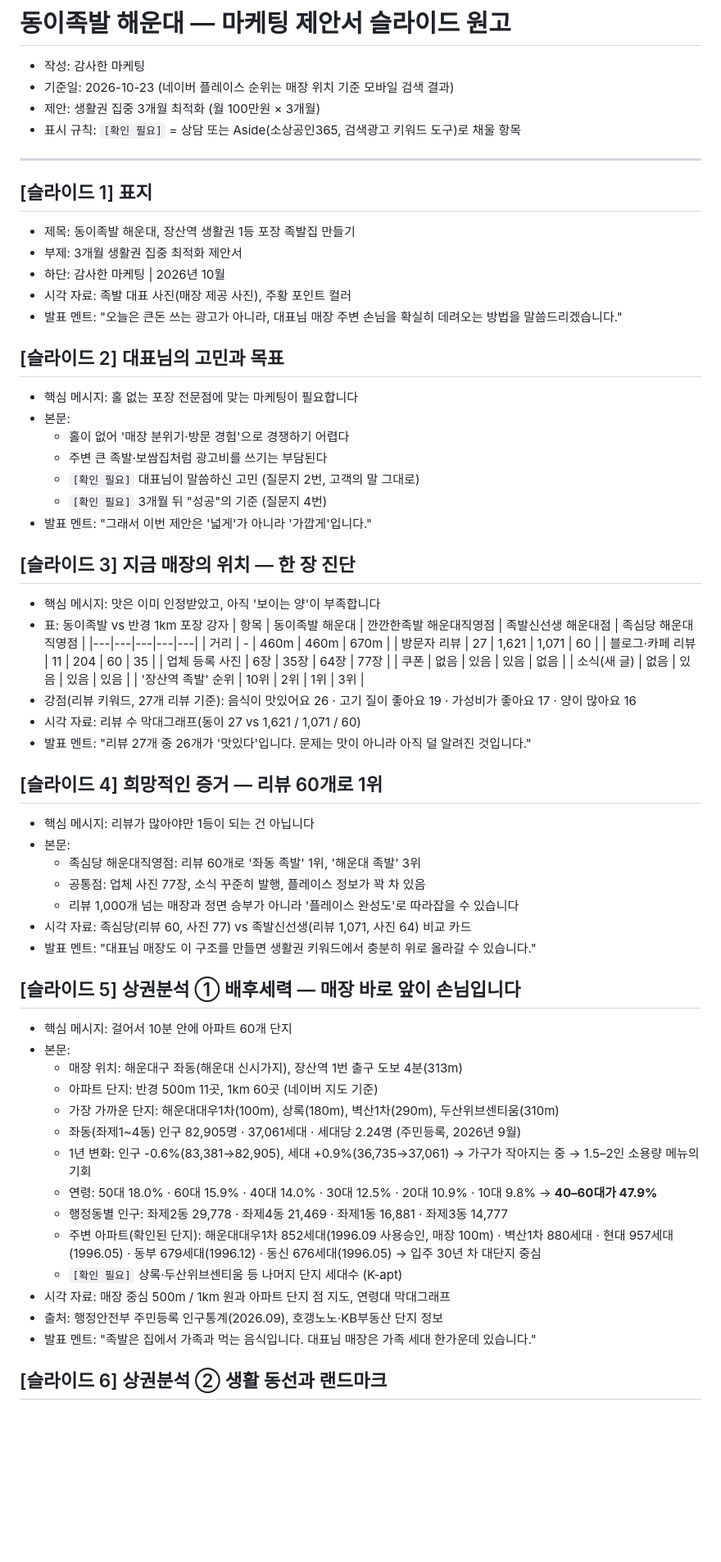
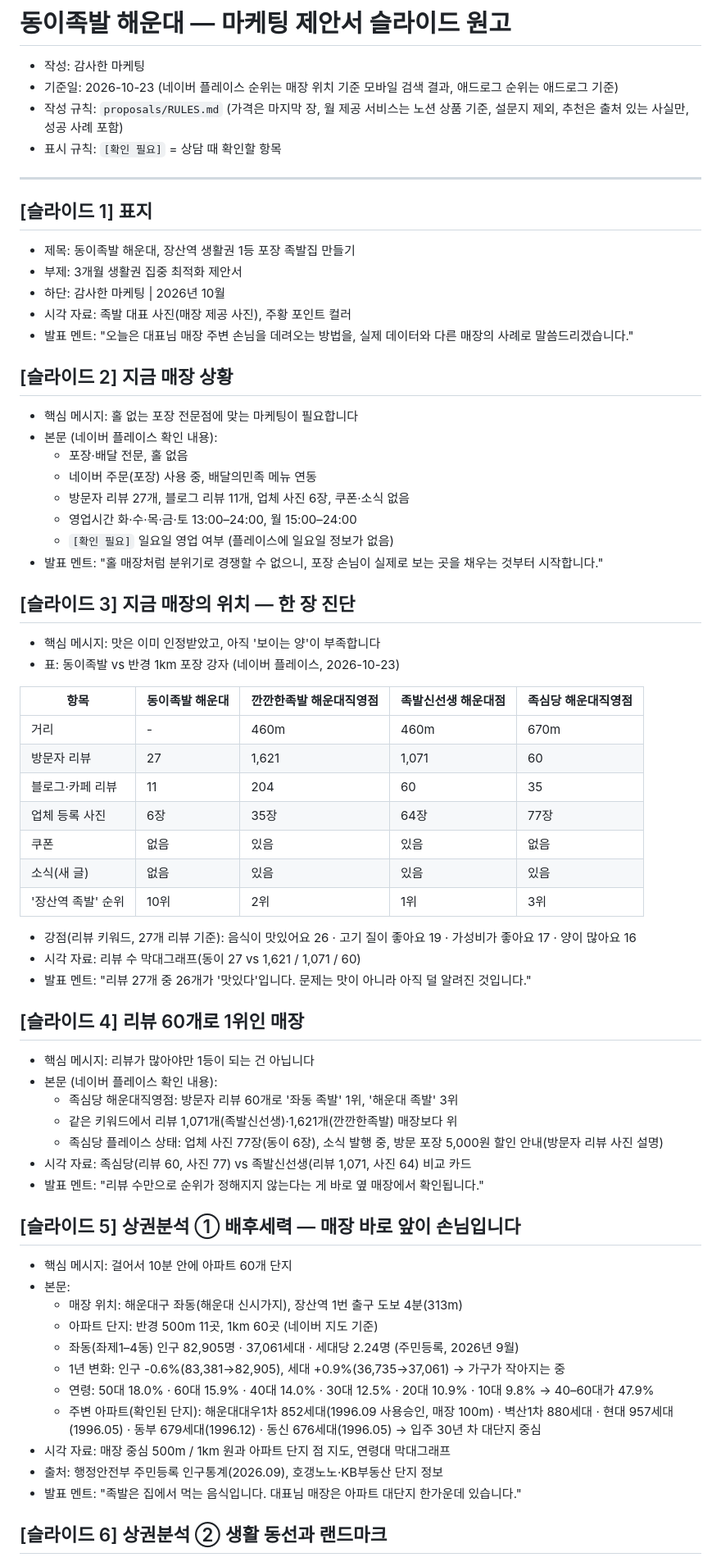
Before and after one commit to jin1899510-lab/1st-thank, a Markdown page: proposals/dongi-jokbal-haeundae/slides.md, the part around one of its changes. Shown at 82% size. GitHub-like rendering; blank space fills up the shorter version.

```diff
--- a/proposals/dongi-jokbal-haeundae/slides.md
+++ b/proposals/dongi-jokbal-haeundae/slides.md
@@ -1,9 +1,9 @@
 # 동이족발 해운대 — 마케팅 제안서 슬라이드 원고
 
 - 작성: 감사한 마케팅
-- 기준일: 2026-10-23 (네이버 플레이스 순위는 매장 위치 기준 모바일 검색 결과)
-- 제안: 생활권 집중 3개월 최적화 (월 100만원 × 3개월)
-- 표시 규칙: `[확인 필요]` = 상담 또는 Aside(소상공인365, 검색광고 키워드 도구)로 채울 항목
+- 기준일: 2026-10-23 (네이버 플레이스 순위는 매장 위치 기준 모바일 검색 결과, 애드로그 순위는 애드로그 기준)
+- 작성 규칙: `proposals/RULES.md` (가격은 마지막 장, 월 제공 서비스는 노션 상품 기준, 설문지 제외, 추천은 출처 있는 사실만, 성공 사례 포함)
+- 표시 규칙: `[확인 필요]` = 상담 때 확인할 항목
 
 ---
 
@@ -12,57 +12,57 @@
 - 부제: 3개월 생활권 집중 최적화 제안서
 - 하단: 감사한 마케팅 | 2026년 10월
 - 시각 자료: 족발 대표 사진(매장 제공 사진), 주황 포인트 컬러
-- 발표 멘트: "오늘은 큰돈 쓰는 광고가 아니라, 대표님 매장 주변 손님을 확실히 데려오는 방법을 말씀드리겠습니다."
+- 발표 멘트: "오늘은 대표님 매장 주변 손님을 데려오는 방법을, 실제 데이터와 다른 매장의 사례로 말씀드리겠습니다."
 
-## [슬라이드 2] 대표님의 고민과 목표
+## [슬라이드 2] 지금 매장 상황
 - 핵심 메시지: 홀 없는 포장 전문점에 맞는 마케팅이 필요합니다
-- 본문:
-  - 홀이 없어 '매장 분위기·방문 경험'으로 경쟁하기 어렵다
-  - 주변 큰 족발·보쌈집처럼 광고비를 쓰기는 부담된다
-  - `[확인 필요]` 대표님이 말씀하신 고민 (질문지 2번, 고객의 말 그대로)
-  - `[확인 필요]` 3개월 뒤 "성공"의 기준 (질문지 4번)
-- 발표 멘트: "그래서 이번 제안은 '넓게'가 아니라 '가깝게'입니다."
+- 본문 (네이버 플레이스 확인 내용):
+  - 포장·배달 전문, 홀 없음
+  - 네이버 주문(포장) 사용 중, 배달의민족 메뉴 연동
+  - 방문자 리뷰 27개, 블로그 리뷰 11개, 업체 사진 6장, 쿠폰·소식 없음
+  - 영업시간 화·수·목·금·토 13:00–24:00, 월 15:00–24:00
+  - `[확인 필요]` 일요일 영업 여부 (플레이스에 일요일 정보가 없음)
+- 발표 멘트: "홀 매장처럼 분위기로 경쟁할 수 없으니, 포장 손님이 실제로 보는 곳을 채우는 것부터 시작합니다."
 
 ## [슬라이드 3] 지금 매장의 위치 — 한 장 진단
 - 핵심 메시지: 맛은 이미 인정받았고, 아직 '보이는 양'이 부족합니다
-- 표: 동이족발 vs 반경 1km 포장 강자
-  | 항목 | 동이족발 해운대 | 깐깐한족발 해운대직영점 | 족발신선생 해운대점 | 족심당 해운대직영점 |
-  |---|---|---|---|---|
-  | 거리 | - | 460m | 460m | 670m |
-  | 방문자 리뷰 | 27 | 1,621 | 1,071 | 60 |
-  | 블로그·카페 리뷰 | 11 | 204 | 60 | 35 |
-  | 업체 등록 사진 | 6장 | 35장 | 64장 | 77장 |
-  | 쿠폰 | 없음 | 있음 | 있음 | 없음 |
-  | 소식(새 글) | 없음 | 있음 | 있음 | 있음 |
-  | '장산역 족발' 순위 | 10위 | 2위 | 1위 | 3위 |
+- 표: 동이족발 vs 반경 1km 포장 강자 (네이버 플레이스, 2026-10-23)
+
+| 항목 | 동이족발 해운대 | 깐깐한족발 해운대직영점 | 족발신선생 해운대점 | 족심당 해운대직영점 |
+|---|---|---|---|---|
+| 거리 | - | 460m | 460m | 670m |
+| 방문자 리뷰 | 27 | 1,621 | 1,071 | 60 |
+| 블로그·카페 리뷰 | 11 | 204 | 60 | 35 |
+| 업체 등록 사진 | 6장 | 35장 | 64장 | 77장 |
+| 쿠폰 | 없음 | 있음 | 있음 | 없음 |
+| 소식(새 글) | 없음 | 있음 | 있음 | 있음 |
+| '장산역 족발' 순위 | 10위 | 2위 | 1위 | 3위 |
+
 - 강점(리뷰 키워드, 27개 리뷰 기준): 음식이 맛있어요 26 · 고기 질이 좋아요 19 · 가성비가 좋아요 17 · 양이 많아요 16
 - 시각 자료: 리뷰 수 막대그래프(동이 27 vs 1,621 / 1,071 / 60)
 - 발표 멘트: "리뷰 27개 중 26개가 '맛있다'입니다. 문제는 맛이 아니라 아직 덜 알려진 것입니다."
 
-## [슬라이드 4] 희망적인 증거 — 리뷰 60개로 1위
+## [슬라이드 4] 리뷰 60개로 1위인 매장
 - 핵심 메시지: 리뷰가 많아야만 1등이 되는 건 아닙니다
-- 본문:
-  - 족심당 해운대직영점: 리뷰 60개로 '좌동 족발' 1위, '해운대 족발' 3위
-  - 공통점: 업체 사진 77장, 소식 꾸준히 발행, 플레이스 정보가 꽉 차 있음
-  - 리뷰 1,000개 넘는 매장과 정면 승부가 아니라 '플레이스 완성도'로 따라잡을 수 있습니다
+- 본문 (네이버 플레이스 확인 내용):
+  - 족심당 해운대직영점: 방문자 리뷰 60개로 '좌동 족발' 1위, '해운대 족발' 3위
+  - 같은 키워드에서 리뷰 1,071개(족발신선생)·1,621개(깐깐한족발) 매장보다 위
+  - 족심당 플레이스 상태: 업체 사진 77장(동이 6장), 소식 발행 중, 방문 포장 5,000원 할인 안내(방문자 리뷰 사진 설명)
 - 시각 자료: 족심당(리뷰 60, 사진 77) vs 족발신선생(리뷰 1,071, 사진 64) 비교 카드
-- 발표 멘트: "대표님 매장도 이 구조를 만들면 생활권 키워드에서 충분히 위로 올라갈 수 있습니다."
+- 발표 멘트: "리뷰 수만으로 순위가 정해지지 않는다는 게 바로 옆 매장에서 확인됩니다."
 
 ## [슬라이드 5] 상권분석 ① 배후세력 — 매장 바로 앞이 손님입니다
 - 핵심 메시지: 걸어서 10분 안에 아파트 60개 단지
 - 본문:
   - 매장 위치: 해운대구 좌동(해운대 신시가지), 장산역 1번 출구 도보 4분(313m)
   - 아파트 단지: 반경 500m 11곳, 1km 60곳 (네이버 지도 기준)
-  - 가장 가까운 단지: 해운대대우1차(100m), 상록(180m), 벽산1차(290m), 두산위브센티움(310m)
-  - 좌동(좌제1~4동) 인구 82,905명 · 37,061세대 · 세대당 2.24명 (주민등록, 2026년 9월)
-  - 1년 변화: 인구 -0.6%(83,381→82,905), 세대 +0.9%(36,735→37,061) → 가구가 작아지는 중 → 1.5–2인 소용량 메뉴의 기회
-  - 연령: 50대 18.0% · 60대 15.9% · 40대 14.0% · 30대 12.5% · 20대 10.9% · 10대 9.8% → **40–60대가 47.9%**
-  - 행정동별 인구: 좌제2동 29,778 · 좌제4동 21,469 · 좌제1동 16,881 · 좌제3동 14,777
+  - 좌동(좌제1–4동) 인구 82,905명 · 37,061세대 · 세대당 2.24명 (주민등록, 2026년 9월)
+  - 1년 변화: 인구 -0.6%(83,381→82,905), 세대 +0.9%(36,735→37,061) → 가구가 작아지는 중
+  - 연령: 50대 18.0% · 60대 15.9% · 40대 14.0% · 30대 12.5% · 20대 10.9% · 10대 9.8% → 40–60대가 47.9%
   - 주변 아파트(확인된 단지): 해운대대우1차 852세대(1996.09 사용승인, 매장 100m) · 벽산1차 880세대 · 현대 957세대(1996.05) · 동부 679세대(1996.12) · 동신 676세대(1996.05) → 입주 30년 차 대단지 중심
-  - `[확인 필요]` 상록·두산위브센티움 등 나머지 단지 세대수 (K-apt)
 - 시각 자료: 매장 중심 500m / 1km 원과 아파트 단지 점 지도, 연령대 막대그래프
 - 출처: 행정안전부 주민등록 인구통계(2026.09), 호갱노노·KB부동산 단지 정보
-- 발표 멘트: "족발은 집에서 가족과 먹는 음식입니다. 대표님 매장은 가족 세대 한가운데 있습니다."
+- 발표 멘트: "족발은 집에서 먹는 음식입니다. 대표님 매장은 아파트 대단지 한가운데 있습니다."
 
 ## [슬라이드 6] 상권분석 ② 생활 동선과 랜드마크
 - 핵심 메시지: 퇴근·장보기 동선 위에 있는 매장
```
Also changed, not shown: other parts of proposals/dongi-jokbal-haeundae/slides.md (+174 -132 lines), proposals/RULES.md (added, +10 -0 lines).
